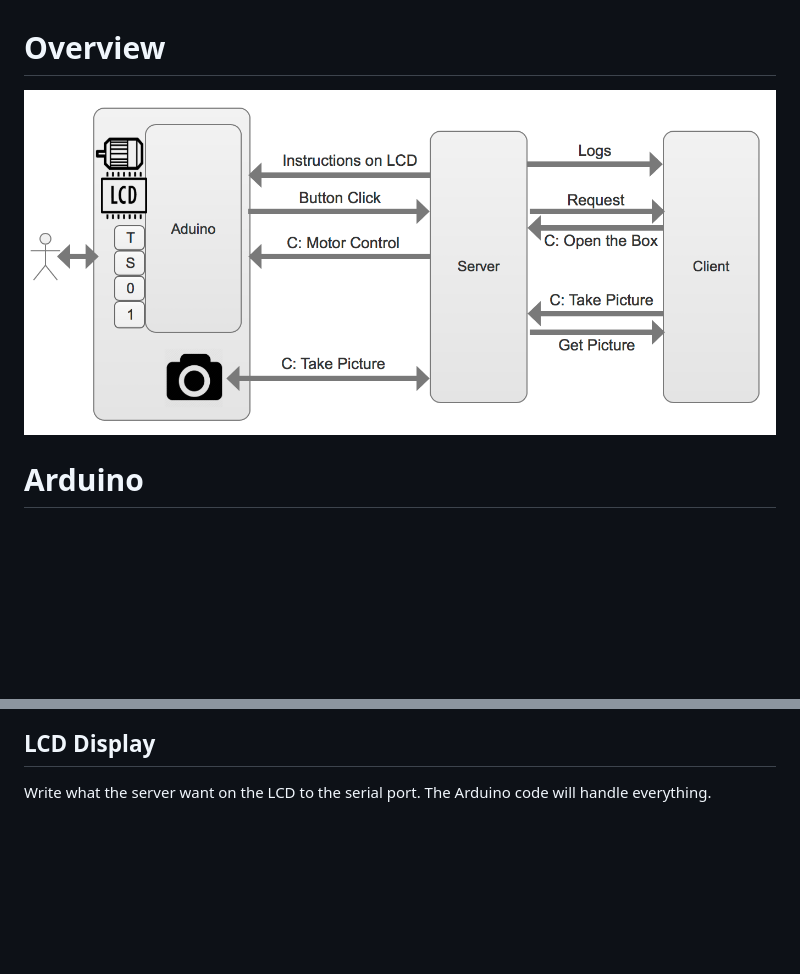
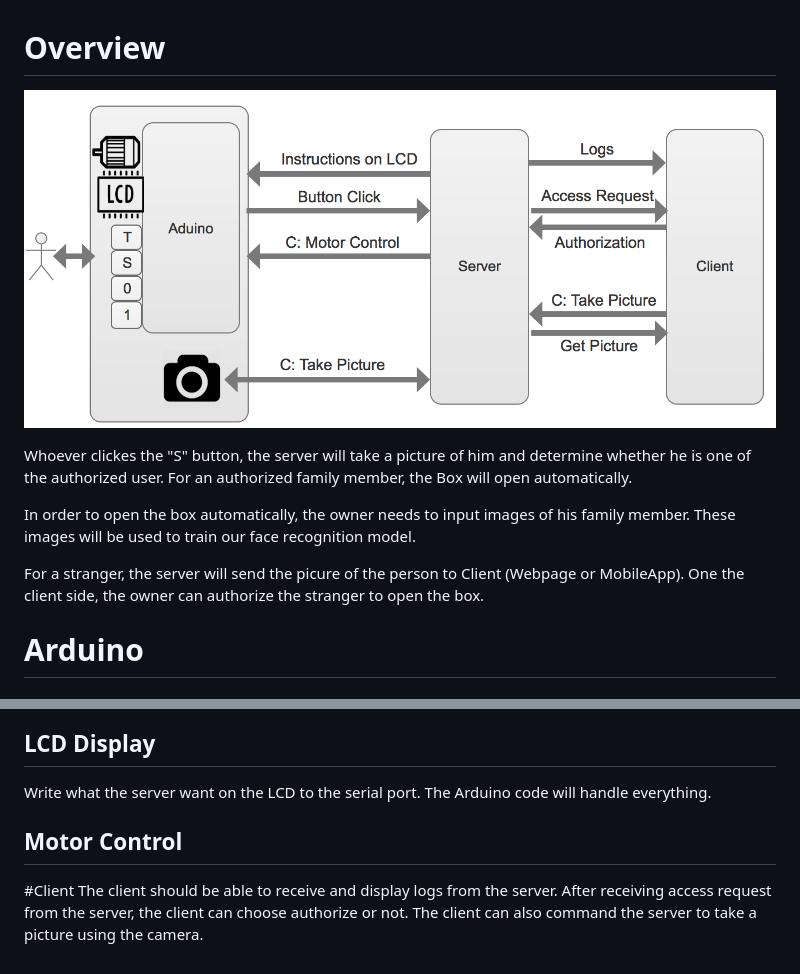
Before and after one commit to jamiekimyu/interactive_faces, a Markdown page: Protocol.md, 2 parts joined by grey strips. Drawn GitHub-style; pictures changed too: random/system_architecture.png; blank space fills up the shorter version.

Commit message:
protocol

```diff
--- a/Protocol.md
+++ b/Protocol.md
@@ -1,5 +1,13 @@
 # Overview
 ![](./random/system_architecture.png)
+
+Whoever clickes the "S" button, the server will take a picture of him and determine whether he is one of the authorized user. For an authorized family member, the Box will open automatically.
+
+In order to open the box automatically, the owner needs to input images of his family member. These images will be used to train our face recognition model.
+
+For a stranger, the server will send the picure of the person to Client (Webpage or MobileApp). One the client side, the owner can authorize the stranger to open the box.
+
+
 
 # Arduino
 ## Button Click
@@ -21,3 +29,10 @@ The server needs to write 'H' to the serial port to turn on the LED, and write '
 
 ## LCD Display
 Write what the server want on the LCD to the serial port. The Arduino code will handle everything.
+
+## Motor Control
+
+#Client
+The client should be able to receive and display logs from the server.
+After receiving access request from the server, the client can choose authorize or not.
+The client can also command the server to take a picture using the camera.
```
